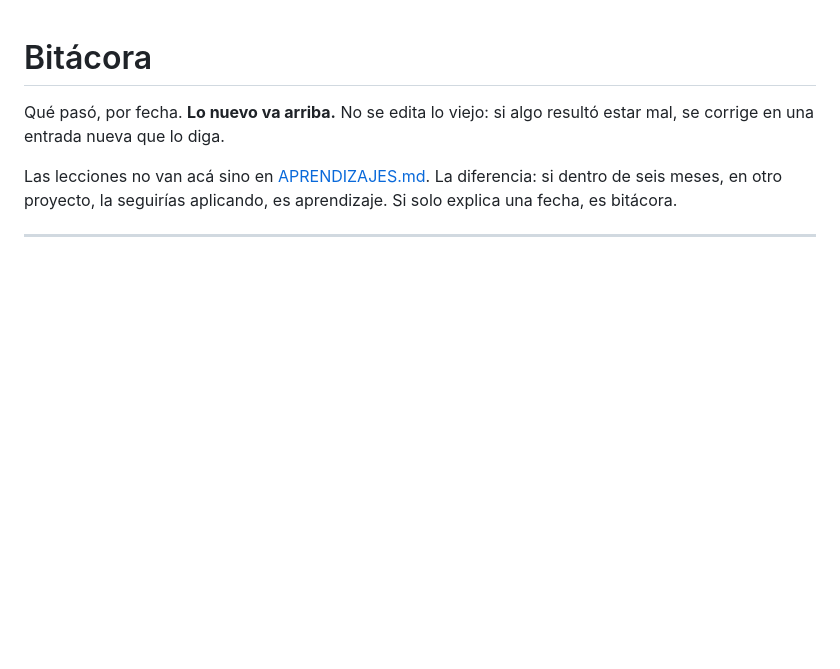
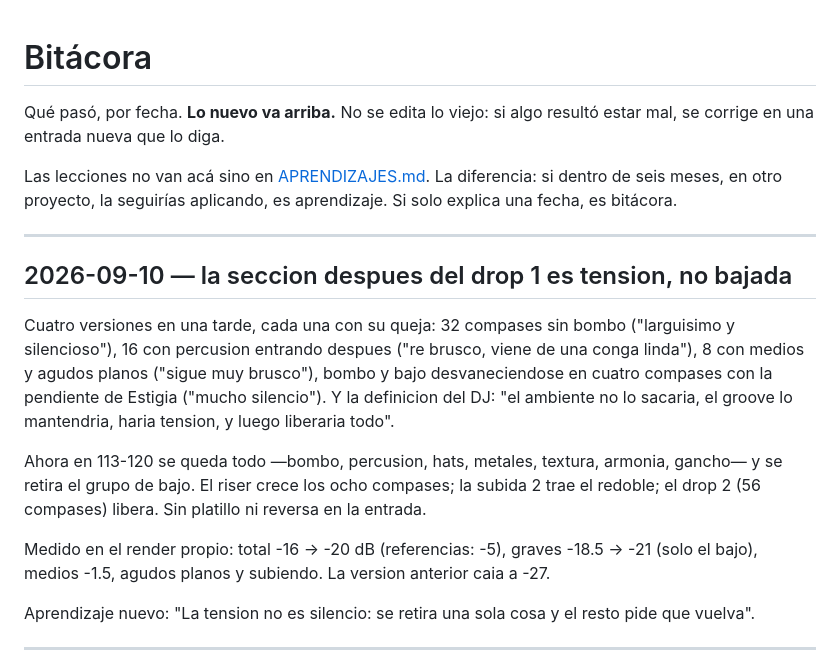
Before and after one commit to gonzalezmarcosdamian/plomo, a Markdown page: docs/BITACORA.md, the part around the change. Rendered like a GitHub page; blank space fills up the shorter version.

```diff
--- a/docs/BITACORA.md
+++ b/docs/BITACORA.md
@@ -6,6 +6,29 @@ resultó estar mal, se corrige en una entrada nueva que lo diga.
 Las lecciones no van acá sino en [APRENDIZAJES.md](APRENDIZAJES.md). La
 diferencia: si dentro de seis meses, en otro proyecto, la seguirías aplicando,
 es aprendizaje. Si solo explica una fecha, es bitácora.
+
+---
+
+## 2026-09-10 — la seccion despues del drop 1 es tension, no bajada
+
+Cuatro versiones en una tarde, cada una con su queja: 32 compases sin bombo
+("larguisimo y silencioso"), 16 con percusion entrando despues ("re brusco,
+viene de una conga linda"), 8 con medios y agudos planos ("sigue muy brusco"),
+bombo y bajo desvaneciendose en cuatro compases con la pendiente de Estigia
+("mucho silencio"). Y la definicion del DJ: "el ambiente no lo sacaria, el
+groove lo mantendria, haria tension, y luego liberaria todo".
+
+Ahora en 113-120 se queda todo —bombo, percusion, hats, metales, textura,
+armonia, gancho— y se retira el grupo de bajo. El riser crece los ocho
+compases; la subida 2 trae el redoble; el drop 2 (56 compases) libera. Sin
+platillo ni reversa en la entrada.
+
+Medido en el render propio: total -16 -> -20 dB (referencias: -5), graves
+-18.5 -> -21 (solo el bajo), medios -1.5, agudos planos y subiendo. La version
+anterior caia a -27.
+
+Aprendizaje nuevo: "La tension no es silencio: se retira una sola cosa y el
+resto pide que vuelva".
 
 ---
 
```
Also changed, not shown: docs/APRENDIZAJES.md (+27 -0 lines).
